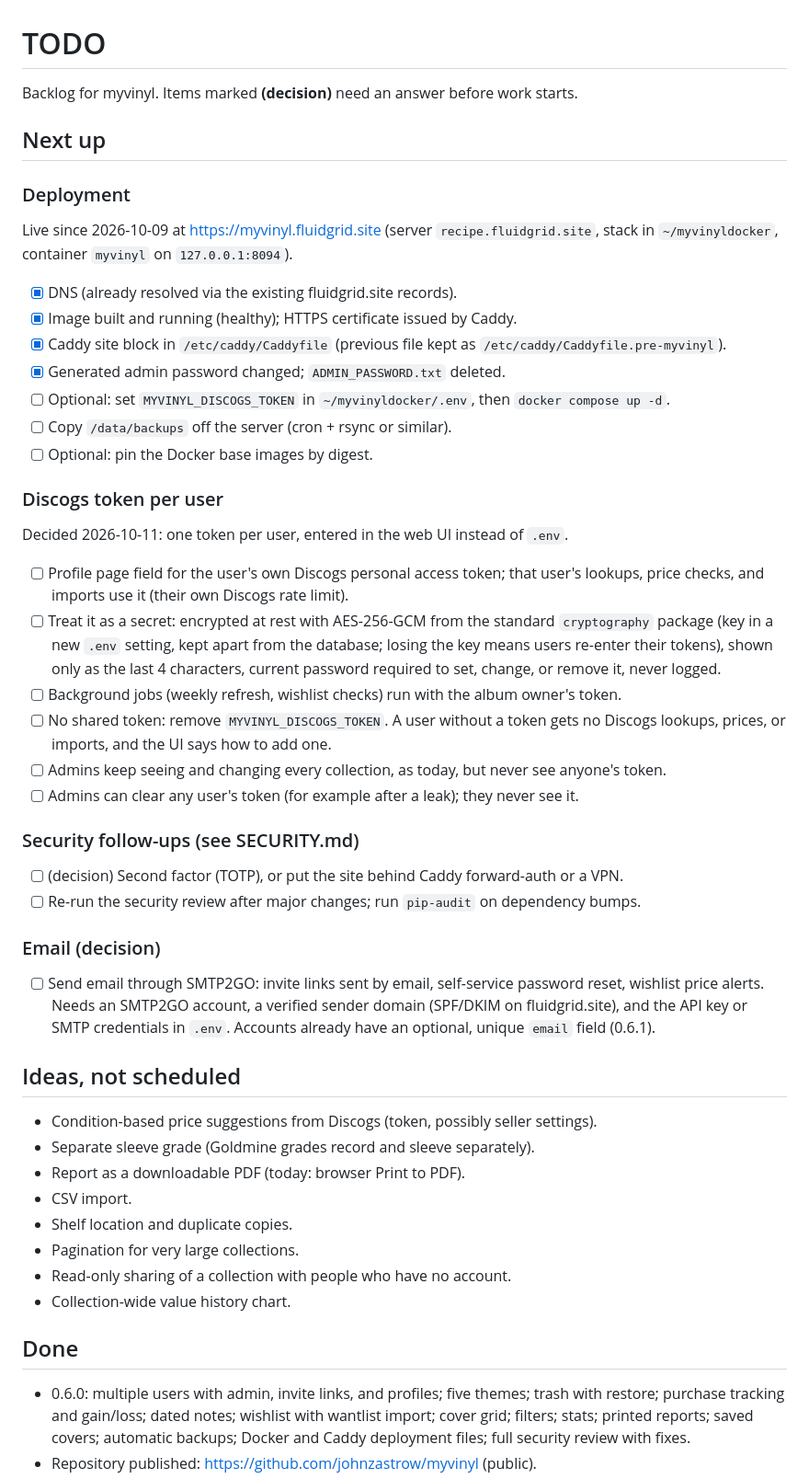
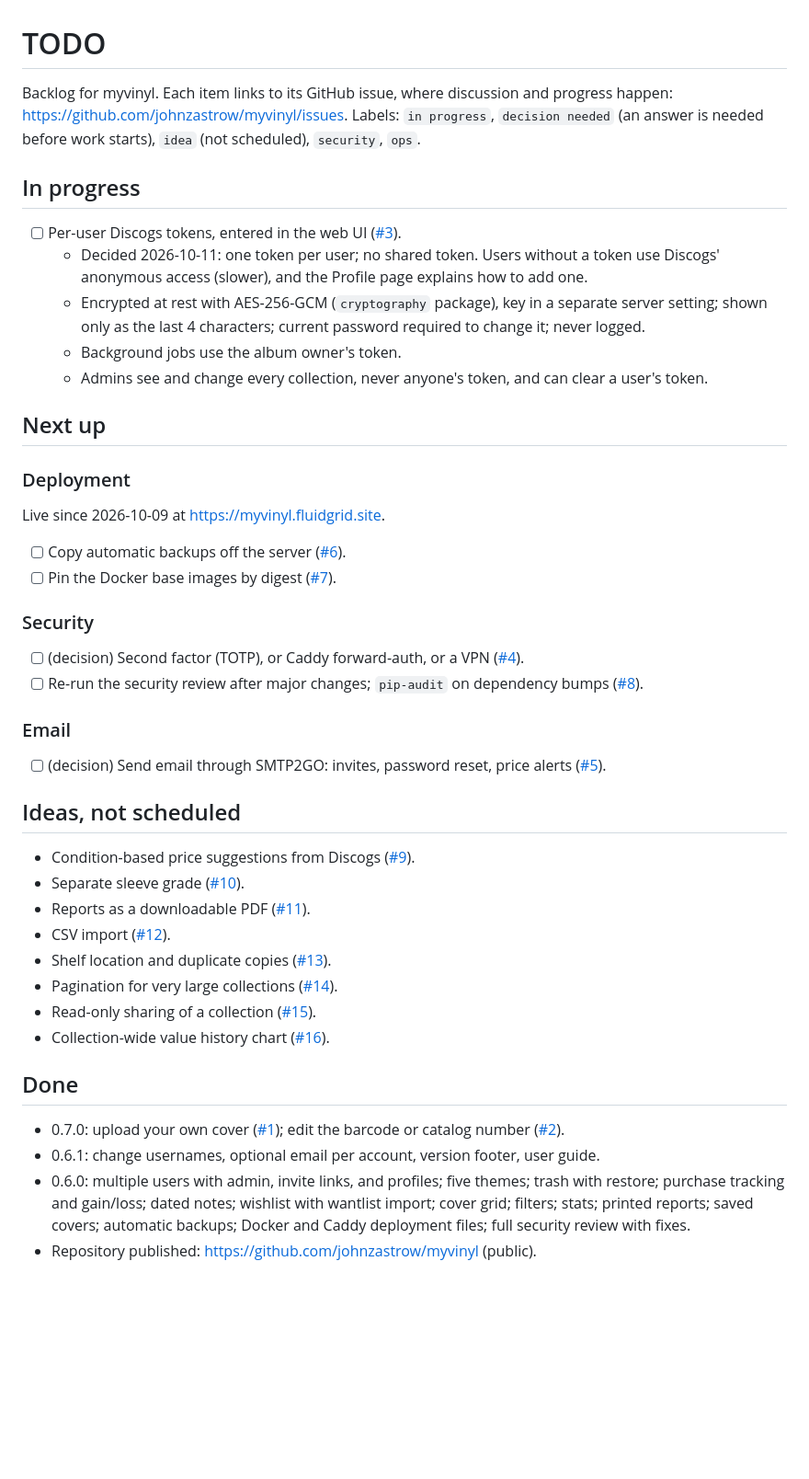
Before and after one commit to johnzastrow/myvinyl, a Markdown page: TODO.md, the part around the change. Shown at 92% size. GitHub-like rendering; blank space fills up the shorter version.

Commit message:
TODO: link every item to its GitHub issue (#3-#16)
Co-Authored-By: Claude Opus 5.5 <noreply@anthropic.com>

```diff
--- a/TODO.md
+++ b/TODO.md
@@ -1,57 +1,55 @@
 # TODO
 
-Backlog for myvinyl. Items marked **(decision)** need an answer before work starts.
+Backlog for myvinyl. Each item links to its GitHub issue, where discussion and progress
+happen: https://github.com/johnzastrow/myvinyl/issues. Labels: `in progress`,
+`decision needed` (an answer is needed before work starts), `idea` (not scheduled),
+`security`, `ops`.
+
+## In progress
+- [ ] Per-user Discogs tokens, entered in the web UI
+      ([#3](https://github.com/johnzastrow/myvinyl/issues/3)).
+  - Decided 2026-10-11: one token per user; no shared token. Users without a token use
+    Discogs' anonymous access (slower), and the Profile page explains how to add one.
+  - Encrypted at rest with AES-256-GCM (`cryptography` package), key in a separate
+    server setting; shown only as the last 4 characters; current password required to
+    change it; never logged.
+  - Background jobs use the album owner's token.
+  - Admins see and change every collection, never anyone's token, and can clear a
+    user's token.
 
 ## Next up
 
 ### Deployment
-Live since 2026-10-09 at https://myvinyl.fluidgrid.site (server `recipe.fluidgrid.site`,
-stack in `~/myvinyldocker`, container `myvinyl` on `127.0.0.1:8094`).
-- [x] DNS (already resolved via the existing fluidgrid.site records).
-- [x] Image built and running (healthy); HTTPS certificate issued by Caddy.
-- [x] Caddy site block in `/etc/caddy/Caddyfile` (previous file kept as
-      `/etc/caddy/Caddyfile.pre-myvinyl`).
-- [x] Generated admin password changed; `ADMIN_PASSWORD.txt` deleted.
-- [ ] Optional: set `MYVINYL_DISCOGS_TOKEN` in `~/myvinyldocker/.env`, then `docker compose up -d`.
-- [ ] Copy `/data/backups` off the server (cron + rsync or similar).
-- [ ] Optional: pin the Docker base images by digest.
+Live since 2026-10-09 at https://myvinyl.fluidgrid.site.
+- [ ] Copy automatic backups off the server
+      ([#6](https://github.com/johnzastrow/myvinyl/issues/6)).
+- [ ] Pin the Docker base images by digest
+      ([#7](https://github.com/johnzastrow/myvinyl/issues/7)).
 
-### Discogs token per user
-Decided 2026-10-11: one token per user, entered in the web UI instead of `.env`.
-- [ ] Profile page field for the user's own Discogs personal access token; that user's
-      lookups, price checks, and imports use it (their own Discogs rate limit).
-- [ ] Treat it as a secret: encrypted at rest with AES-256-GCM from the standard
-      `cryptography` package (key in a new `.env` setting, kept apart from the database;
-      losing the key means users re-enter their tokens), shown only as the last 4
-      characters, current password required to set, change, or remove it, never logged.
-- [ ] Background jobs (weekly refresh, wishlist checks) run with the album owner's token.
-- [ ] No shared token: remove `MYVINYL_DISCOGS_TOKEN`. A user without a token gets no
-      Discogs lookups, prices, or imports, and the UI says how to add one.
-- [ ] Admins keep seeing and changing every collection, as today, but never see anyone's
-      token.
-- [ ] Admins can clear any user's token (for example after a leak); they never see it.
+### Security
+- [ ] (decision) Second factor (TOTP), or Caddy forward-auth, or a VPN
+      ([#4](https://github.com/johnzastrow/myvinyl/issues/4)).
+- [ ] Re-run the security review after major changes; `pip-audit` on dependency bumps
+      ([#8](https://github.com/johnzastrow/myvinyl/issues/8)).
 
-### Security follow-ups (see SECURITY.md)
-- [ ] (decision) Second factor (TOTP), or put the site behind Caddy forward-auth or a VPN.
-- [ ] Re-run the security review after major changes; run `pip-audit` on dependency bumps.
-
-### Email (decision)
-- [ ] Send email through SMTP2GO: invite links sent by email, self-service password
-      reset, wishlist price alerts. Needs an SMTP2GO account, a verified sender domain
-      (SPF/DKIM on fluidgrid.site), and the API key or SMTP credentials in `.env`.
-      Accounts already have an optional, unique `email` field (0.6.1).
+### Email
+- [ ] (decision) Send email through SMTP2GO: invites, password reset, price alerts
+      ([#5](https://github.com/johnzastrow/myvinyl/issues/5)).
 
 ## Ideas, not scheduled
-- Condition-based price suggestions from Discogs (token, possibly seller settings).
-- Separate sleeve grade (Goldmine grades record and sleeve separately).
-- Report as a downloadable PDF (today: browser Print to PDF).
-- CSV import.
-- Shelf location and duplicate copies.
-- Pagination for very large collections.
-- Read-only sharing of a collection with people who have no account.
-- Collection-wide value history chart.
+- Condition-based price suggestions from Discogs ([#9](https://github.com/johnzastrow/myvinyl/issues/9)).
+- Separate sleeve grade ([#10](https://github.com/johnzastrow/myvinyl/issues/10)).
+- Reports as a downloadable PDF ([#11](https://github.com/johnzastrow/myvinyl/issues/11)).
+- CSV import ([#12](https://github.com/johnzastrow/myvinyl/issues/12)).
+- Shelf location and duplicate copies ([#13](https://github.com/johnzastrow/myvinyl/issues/13)).
+- Pagination for very large collections ([#14](https://github.com/johnzastrow/myvinyl/issues/14)).
+- Read-only sharing of a collection ([#15](https://github.com/johnzastrow/myvinyl/issues/15)).
+- Collection-wide value history chart ([#16](https://github.com/johnzastrow/myvinyl/issues/16)).
 
 ## Done
+- 0.7.0: upload your own cover ([#1](https://github.com/johnzastrow/myvinyl/issues/1));
+  edit the barcode or catalog number ([#2](https://github.com/johnzastrow/myvinyl/issues/2)).
+- 0.6.1: change usernames, optional email per account, version footer, user guide.
 - 0.6.0: multiple users with admin, invite links, and profiles; five themes; trash with
   restore; purchase tracking and gain/loss; dated notes; wishlist with wantlist import;
   cover grid; filters; stats; printed reports; saved covers; automatic backups; Docker and
```
